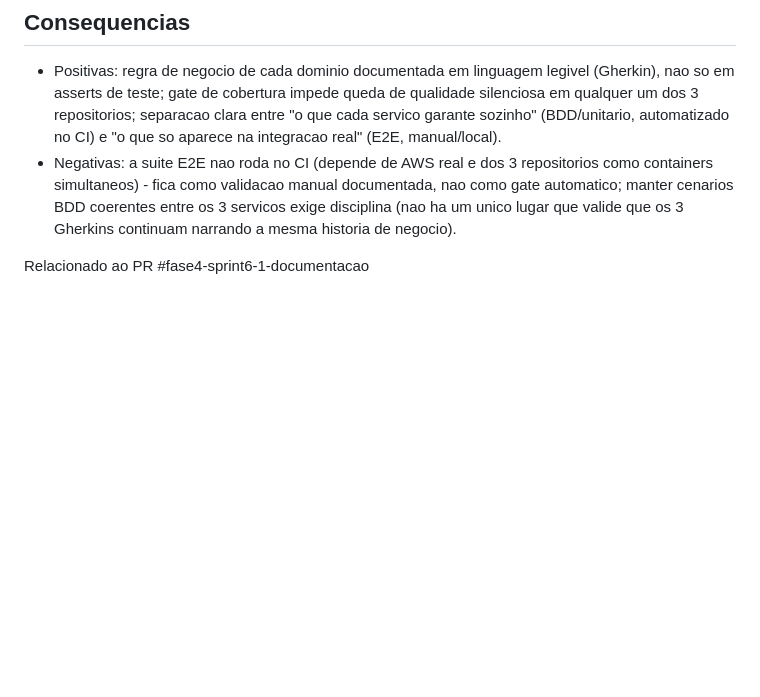
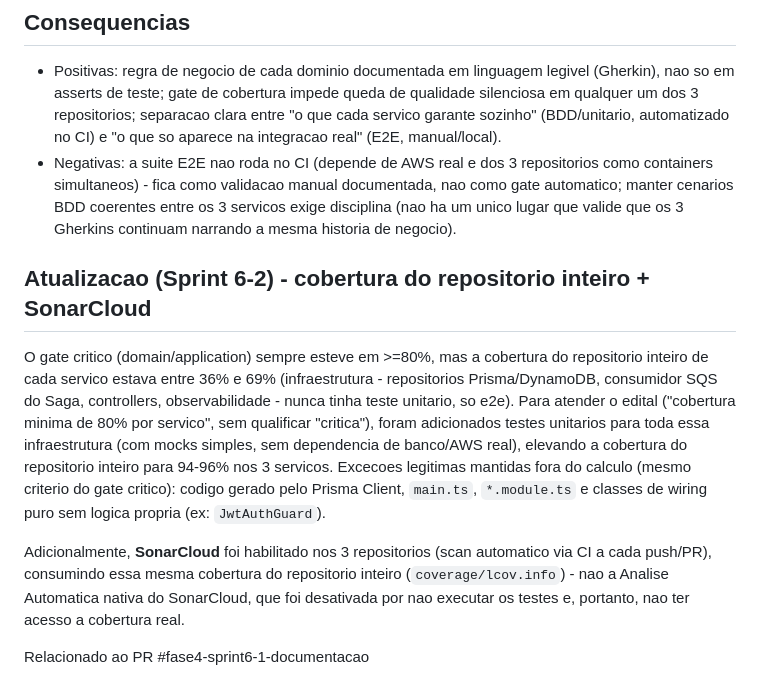
Before and after one commit to marcosrenansilvafaria-afk/oficina-app, a Markdown page: docs/adr/ADR-018-estrategia-testes-bdd-cobertura.md, the part around the change. GitHub-like rendering; blank space fills up the shorter version.

```diff
--- a/docs/adr/ADR-018-estrategia-testes-bdd-cobertura.md
+++ b/docs/adr/ADR-018-estrategia-testes-bdd-cobertura.md
@@ -63,4 +63,24 @@ alguem fora do time tecnico - motivando a adocao de BDD.
   entre os 3 servicos exige disciplina (nao ha um unico lugar que valide
   que os 3 Gherkins continuam narrando a mesma historia de negocio).
 
+## Atualizacao (Sprint 6-2) - cobertura do repositorio inteiro + SonarCloud
+
+O gate critico (domain/application) sempre esteve em >=80%, mas a
+cobertura do repositorio inteiro de cada servico estava entre 36% e 69%
+(infraestrutura - repositorios Prisma/DynamoDB, consumidor SQS do Saga,
+controllers, observabilidade - nunca tinha teste unitario, so e2e). Para
+atender o edital ("cobertura minima de 80% por servico", sem qualificar
+"critica"), foram adicionados testes unitarios para toda essa
+infraestrutura (com mocks simples, sem dependencia de banco/AWS real),
+elevando a cobertura do repositorio inteiro para 94-96% nos 3 servicos.
+Excecoes legitimas mantidas fora do calculo (mesmo criterio do gate
+critico): codigo gerado pelo Prisma Client, `main.ts`, `*.module.ts` e
+classes de wiring puro sem logica propria (ex: `JwtAuthGuard`).
+
+Adicionalmente, **SonarCloud** foi habilitado nos 3 repositorios (scan
+automatico via CI a cada push/PR), consumindo essa mesma cobertura do
+repositorio inteiro (`coverage/lcov.info`) - nao a Analise Automatica
+nativa do SonarCloud, que foi desativada por nao executar os testes e,
+portanto, nao ter acesso a cobertura real.
+
 Relacionado ao PR #fase4-sprint6-1-documentacao
```
Also changed, not shown: docs/DAS-FASE4.md (added, +263 -0 lines).
